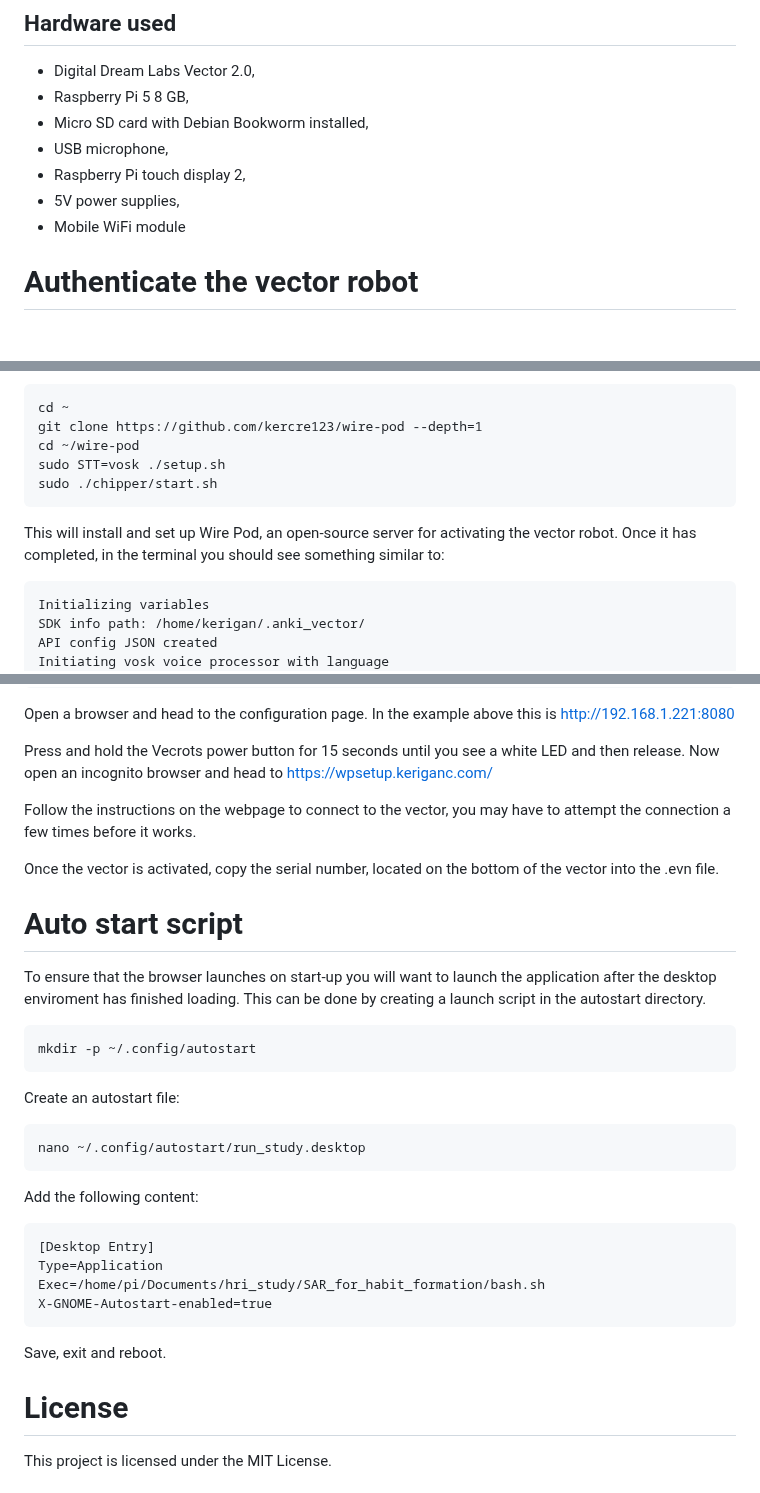
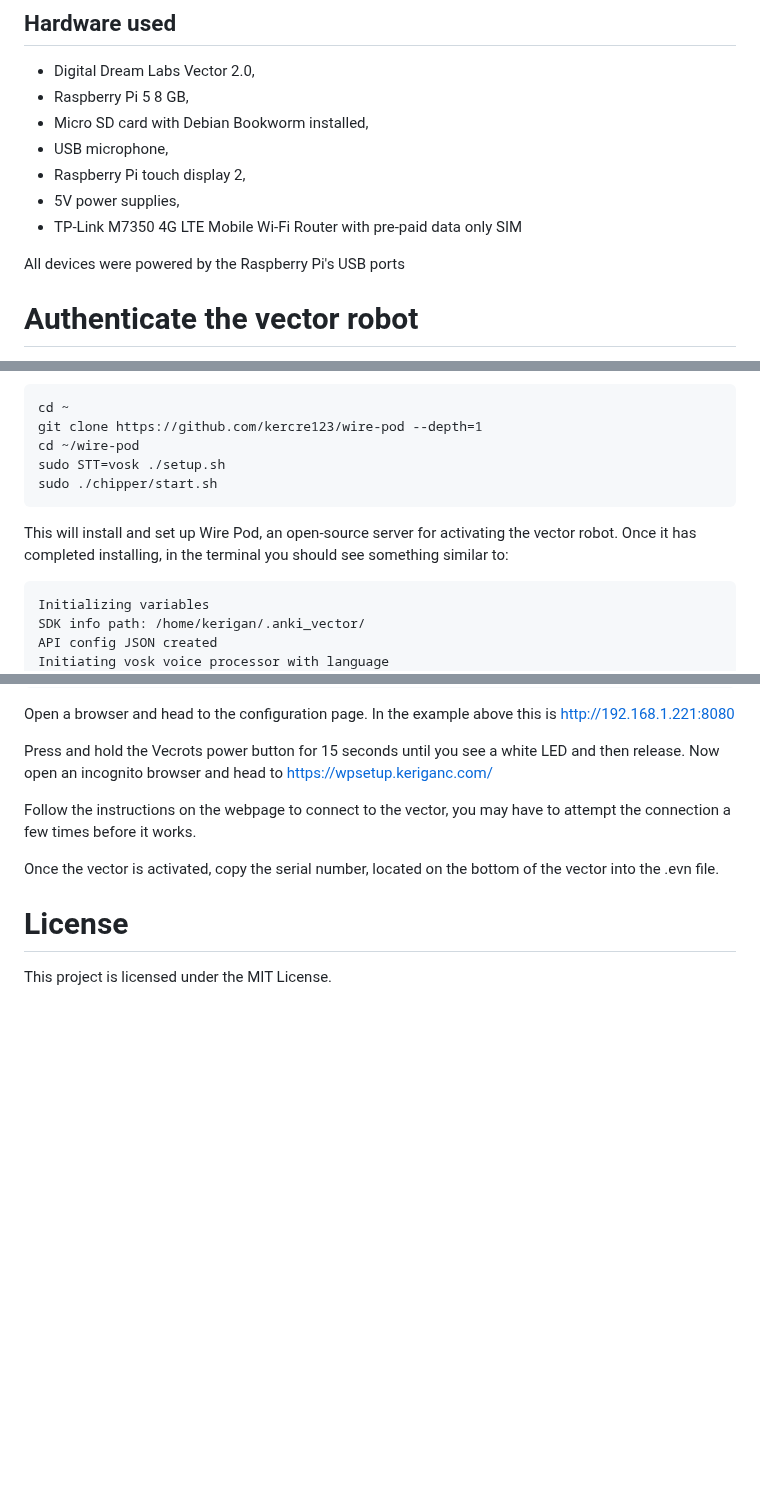
Before and after one commit to shabaj-ahmed/SAR_for_habit_formation, a Markdown page: README.md, 3 parts joined by grey strips. GitHub-like rendering; blank space fills up the shorter version.

````diff
--- a/README.md
+++ b/README.md
@@ -80,7 +80,9 @@ If successful a chromium window should open in full-screen
 - USB microphone,
 - Raspberry Pi touch display 2,
 - 5V power supplies,
-- Mobile WiFi module
+- TP-Link M7350 4G LTE Mobile Wi-Fi Router with pre-paid data only SIM
+
+All devices were powered by the Raspberry Pi's USB ports
 
 # Authenticate the vector robot
 The following steps have been used to authenticate a vector robot on a Raspberry Pi 5 running Debian version: 12 (bookworm). Ensure you have a WiFi network with internet access, allowing devices to communicate with each other. The university Eduroam network will not work for this. Open the terminal on the Pi and run the following:
@@ -93,7 +95,7 @@ sudo STT=vosk ./setup.sh
 sudo ./chipper/start.sh
 ```
 
-This will install and set up Wire Pod, an open-source server for activating the vector robot. Once it has completed, in the terminal you should see something similar to:
+This will install and set up Wire Pod, an open-source server for activating the vector robot. Once it has completed installing, in the terminal you should see something similar to:
 
 ```
 Initializing variables
@@ -116,30 +118,6 @@ Follow the instructions on the webpage to connect to the vector, you may have to
 
 Once the vector is activated, copy the serial number, located on the bottom of the vector into the .evn file.
 
-# Auto start script
-To ensure that the browser launches on start-up you will want to launch the application after the desktop enviroment has finished loading. This can be done by creating a launch script in the autostart directory.
-
-```
-mkdir -p ~/.config/autostart
-```
-
-Create an autostart file:
-
-```
-nano ~/.config/autostart/run_study.desktop
-```
-
-Add the following content:
-
-```
-[Desktop Entry]
-Type=Application
-Exec=/home/pi/Documents/hri_study/SAR_for_habit_formation/bash.sh
-X-GNOME-Autostart-enabled=true
-```
-
-Save, exit and reboot.
-
 # License
 This project is licensed under the MIT License.
 
````
